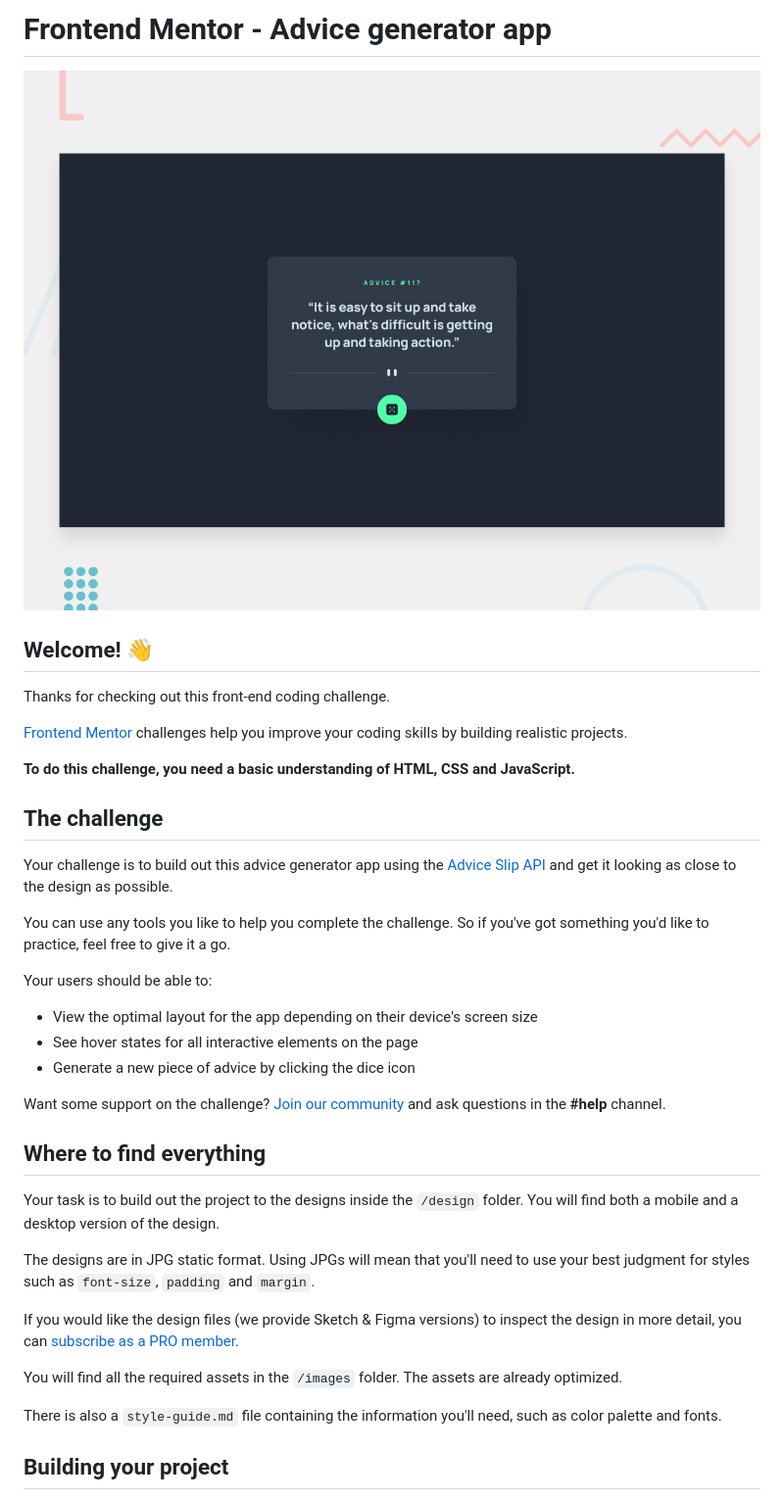
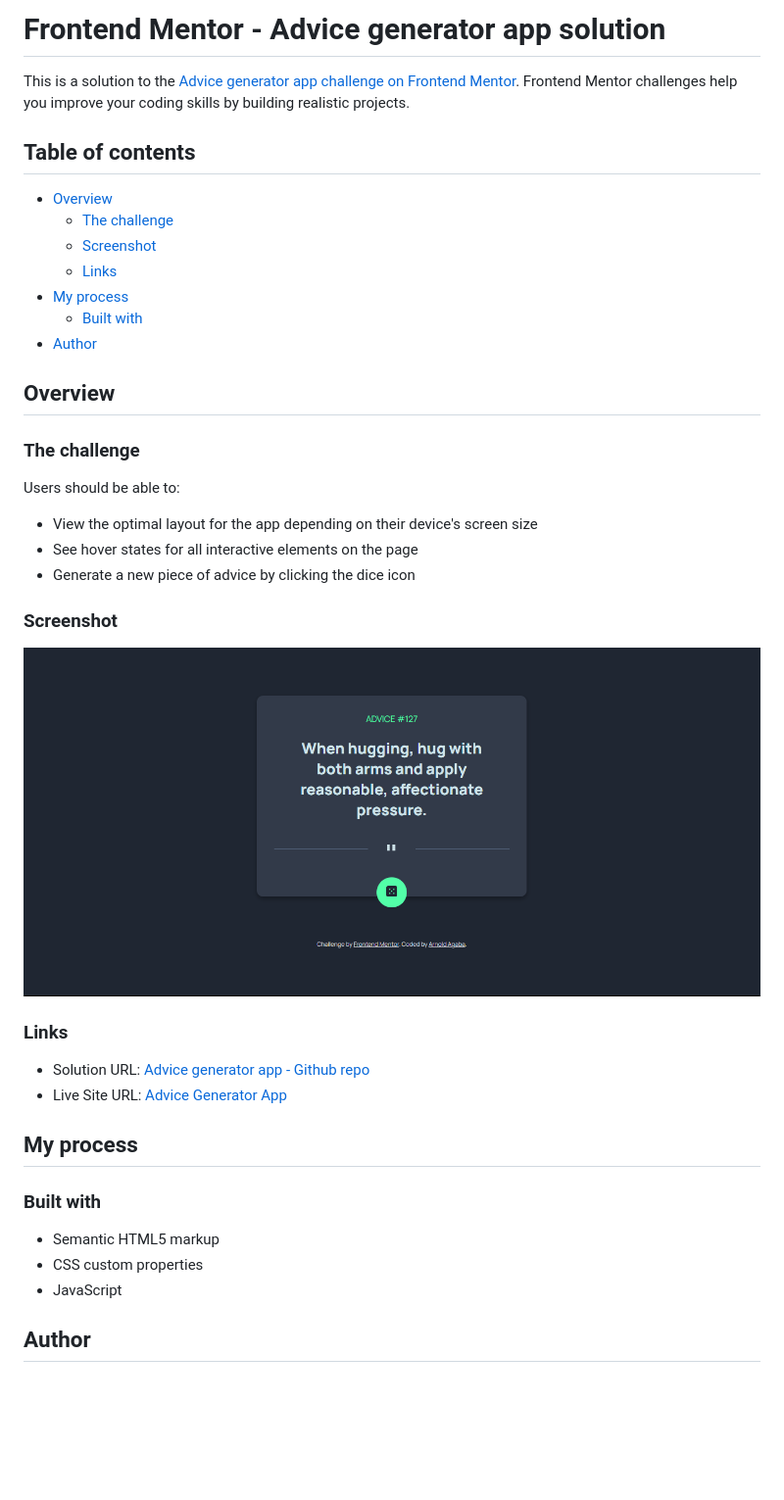
Before and after one commit to arnoldagaba/advice-generator-app-main, a Markdown page: README.md, the part around the change printed below. Shown: that part at 98% size. GitHub-like rendering; pictures changed too: images/Completed.png (added); blank space fills up the shorter version.

```diff
--- a/README.md
+++ b/README.md
@@ -1,40 +1,43 @@
-# Frontend Mentor - Advice generator app
+# Frontend Mentor - Advice generator app solution
 
-![Design preview for the Advice generator app coding challenge](./design/desktop-preview.jpg)
+This is a solution to the [Advice generator app challenge on Frontend Mentor](https://www.frontendmentor.io/challenges/advice-generator-app-QdUG-13db). Frontend Mentor challenges help you improve your coding skills by building realistic projects.
 
-## Welcome! 👋
+## Table of contents
 
-Thanks for checking out this front-end coding challenge.
+- [Overview](#overview)
+  - [The challenge](#the-challenge)
+  - [Screenshot](#screenshot)
+  - [Links](#links)
+- [My process](#my-process)
+  - [Built with](#built-with)
+- [Author](#author)
 
-[Frontend Mentor](https://www.frontendmentor.io) challenges help you improve your coding skills by building realistic projects.
+## Overview
 
-**To do this challenge, you need a basic understanding of HTML, CSS and JavaScript.**
+### The challenge
 
-## The challenge
-
-Your challenge is to build out this advice generator app using the [Advice Slip API](https://api.adviceslip.com) and get it looking as close to the design as possible.
-
-You can use any tools you like to help you complete the challenge. So if you've got something you'd like to practice, feel free to give it a go.
-
-Your users should be able to:
+Users should be able to:
 
 - View the optimal layout for the app depending on their device's screen size
 - See hover states for all interactive elements on the page
 - Generate a new piece of advice by clicking the dice icon
 
-Want some support on the challenge? [Join our community](https://www.frontendmentor.io/community) and ask questions in the **#help** channel.
+### Screenshot
 
-## Where to find everything
+![Screenshot of functional app](./images/Completed.png)
 
-Your task is to build out the project to the designs inside the `/design` folder. You will find both a mobile and a desktop version of the design.
+### Links
 
-The designs are in JPG static format. Using JPGs will mean that you'll need to use your best judgment for styles such as `font-size`, `padding` and `margin`.
+- Solution URL: [Advice generator app - Github repo](https://github.com/arnoldagaba/advice-generator-app-main.git)
+- Live Site URL: [Advice Generator App](https://ephemeral-pasca-b1f163.netlify.app/)
 
-If you would like the design files (we provide Sketch & Figma versions) to inspect the design in more detail, you can [subscribe as a PRO member](https://www.frontendmentor.io/pro).
+## My process
 
-You will find all the required assets in the `/images` folder. The assets are already optimized.
+### Built with
 
-There is also a `style-guide.md` file containing the information you'll need, such as color palette and fonts.
+- Semantic HTML5 markup
+- CSS custom properties
+- JavaScript
 
-## Building your project
+## Author
 
```
Also changed, not shown: other parts of README.md (+2 -53 lines), README-template.md (deleted, +0 -112 lines).
